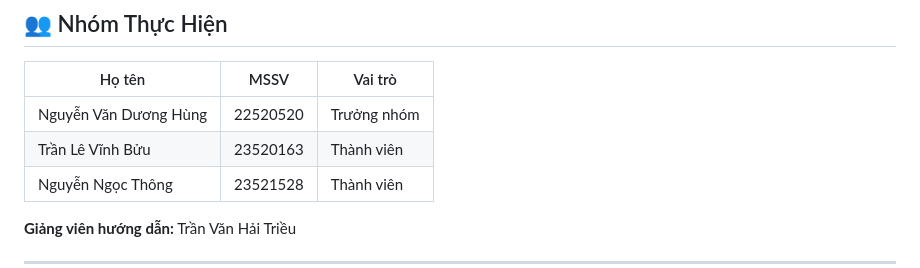
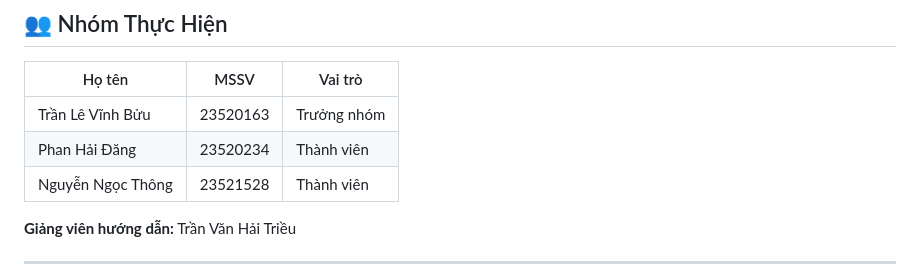
Before and after one commit to ClowderDev/khai-thac-du-lieu, a Markdown page: README.md, the part around the change. Drawn GitHub-style.

```diff
--- a/README.md
+++ b/README.md
@@ -253,8 +253,8 @@ PotentialScore = 0.22·z(GiaTrungBinh)   + 0.18·z(MatDoChungCu)
 
 | Họ tên | MSSV | Vai trò |
 |--------|------|---------|
-| Nguyễn Văn Dương Hùng | 22520520 | Trưởng nhóm |
-| Trần Lê Vĩnh Bửu | 23520163 | Thành viên |
+| Trần Lê Vĩnh Bửu | 23520163  | Trưởng nhóm |
+| Phan Hải Đăng | 23520234 | Thành viên |
 | Nguyễn Ngọc Thông | 23521528 | Thành viên |
 
 **Giảng viên hướng dẫn:** Trần Văn Hải Triều
```
